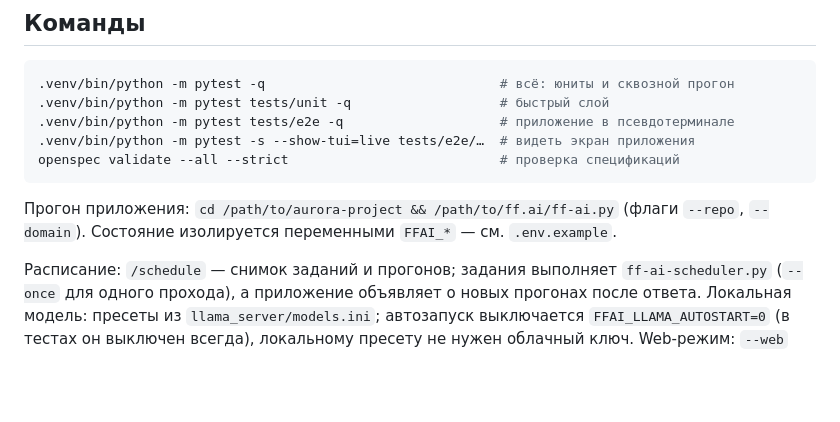
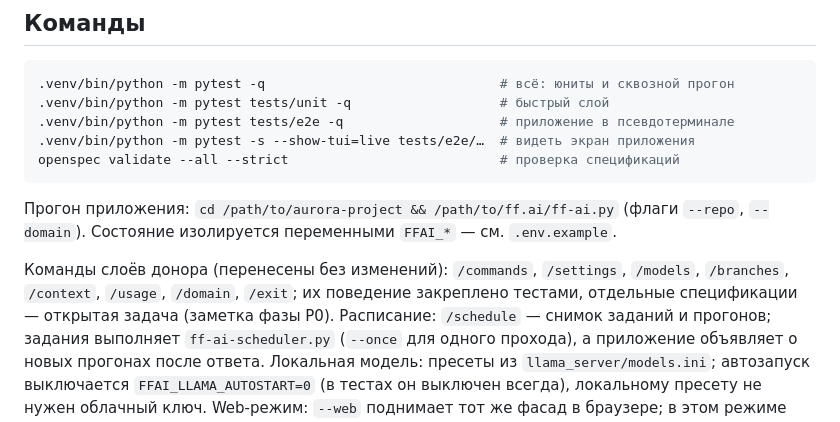
Before and after one commit to ivanshchitov/ff.ai, a Markdown page: AGENTS.md, the part around the change. GitHub-like rendering; blank space fills up the shorter version.

```diff
--- a/AGENTS.md
+++ b/AGENTS.md
@@ -299,6 +299,9 @@ openspec validate --all --strict                           # проверка с
 Прогон приложения: `cd /path/to/aurora-project && /path/to/ff.ai/ff-ai.py` (флаги `--repo`,
 `--domain`). Состояние изолируется переменными `FFAI_*` — см. `.env.example`.
 
+Команды слоёв донора (перенесены без изменений): `/commands`, `/settings`, `/models`, `/branches`,
+`/context`, `/usage`, `/domain`, `/exit`; их поведение закреплено тестами, отдельные спецификации —
+открытая задача (заметка фазы P0).
 Расписание: `/schedule` — снимок заданий и прогонов; задания выполняет `ff-ai-scheduler.py`
 (`--once` для одного прохода), а приложение объявляет о новых прогонах после ответа.
 Локальная модель: пресеты из `llama_server/models.ini`; автозапуск выключается `FFAI_LLAMA_AUTOSTART=0`
```
Also changed, not shown: docs/roadmap.md (+7 -1 lines).
